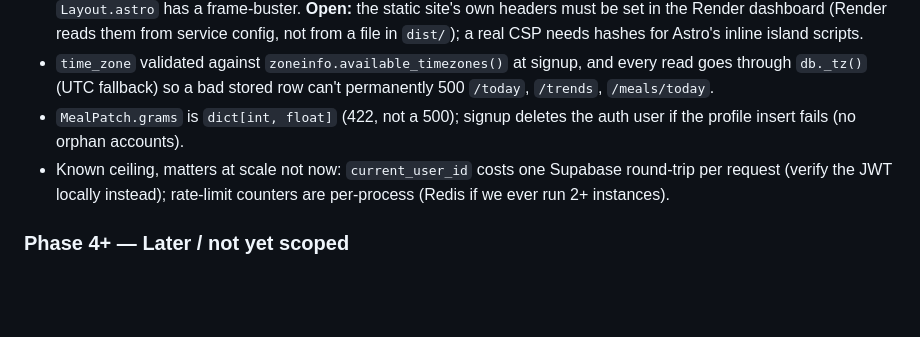
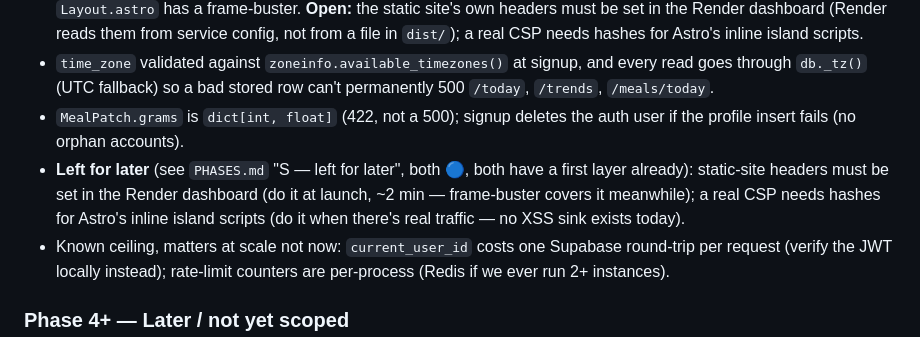
Before and after one commit to SHAIKH-AKBAR-ALI/macrochat-ai, a Markdown page: CLAUDE.md, the part around the change. GitHub-like rendering; blank space fills up the shorter version.

```diff
--- a/CLAUDE.md
+++ b/CLAUDE.md
@@ -474,6 +474,11 @@ jpeg → 413.
   permanently 500 `/today`, `/trends`, `/meals/today`.
 - `MealPatch.grams` is `dict[int, float]` (422, not a 500); signup deletes the
   auth user if the profile insert fails (no orphan accounts).
+- **Left for later** (see `PHASES.md` "S — left for later", both 🔵, both have a
+  first layer already): static-site headers must be set in the Render dashboard
+  (do it at launch, ~2 min — frame-buster covers it meanwhile); a real CSP needs
+  hashes for Astro's inline island scripts (do it when there's real traffic — no
+  XSS sink exists today).
 - Known ceiling, matters at scale not now: `current_user_id` costs one Supabase
   round-trip per request (verify the JWT locally instead); rate-limit counters are
   per-process (Redis if we ever run 2+ instances).
```
Also changed, not shown: PHASES.md (+32 -0 lines).
